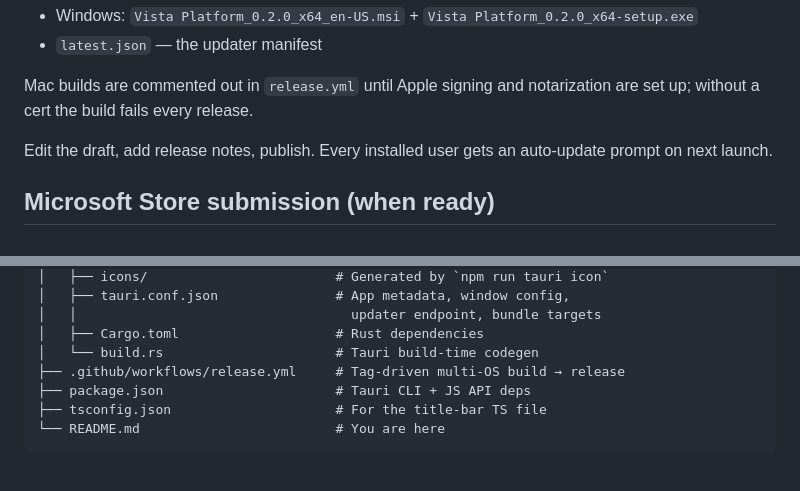
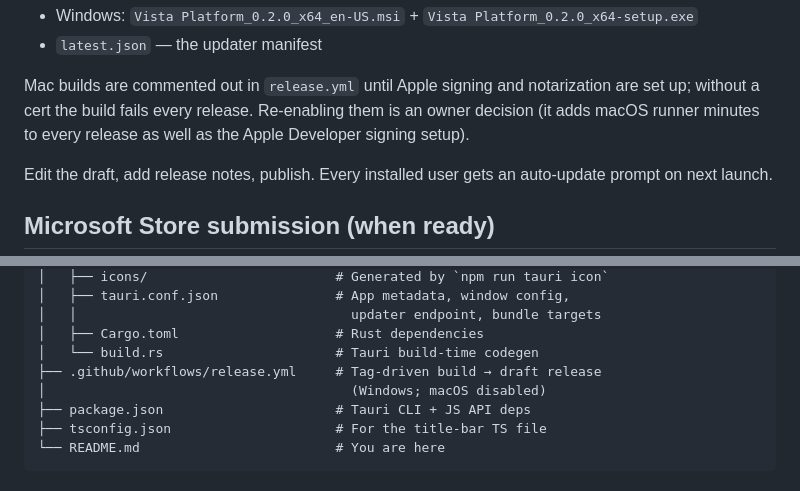
Before and after one commit to LcsHall/vista-desktop, a Markdown page: README.md, 2 parts joined by grey strips. GitHub-like rendering.

```diff
--- a/README.md
+++ b/README.md
@@ -129,6 +140,8 @@ a draft GitHub Release with:
 
 Mac builds are commented out in `release.yml` until Apple signing and
 notarization are set up; without a cert the build fails every release.
+Re-enabling them is an owner decision (it adds macOS runner minutes to
+every release as well as the Apple Developer signing setup).
 
 Edit the draft, add release notes, publish. Every installed user gets
 an auto-update prompt on next launch.
@@ -180,7 +193,8 @@ going through the Store.
 │   │                                   updater endpoint, bundle targets
 │   ├── Cargo.toml                    # Rust dependencies
 │   └── build.rs                      # Tauri build-time codegen
-├── .github/workflows/release.yml     # Tag-driven multi-OS build → release
+├── .github/workflows/release.yml     # Tag-driven build → draft release
+│                                       (Windows; macOS disabled)
 ├── package.json                      # Tauri CLI + JS API deps
 ├── tsconfig.json                     # For the title-bar TS file
 └── README.md                         # You are here
```
Also changed, not shown: other parts of README.md (+37 -23 lines).
